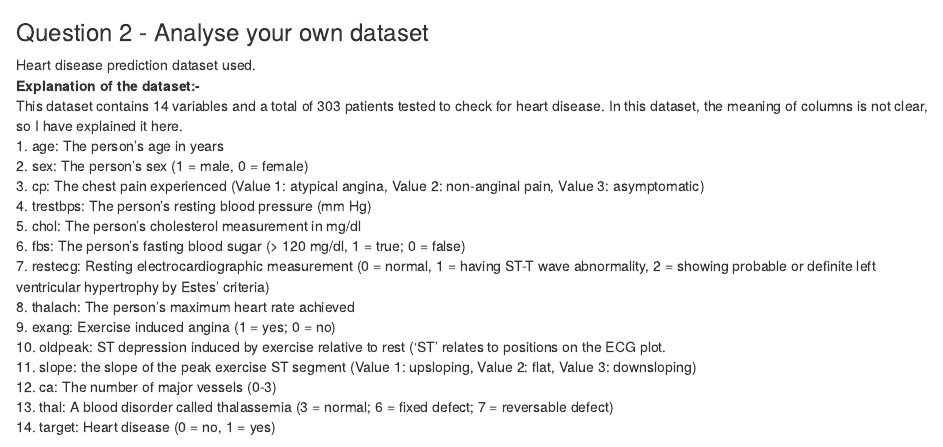
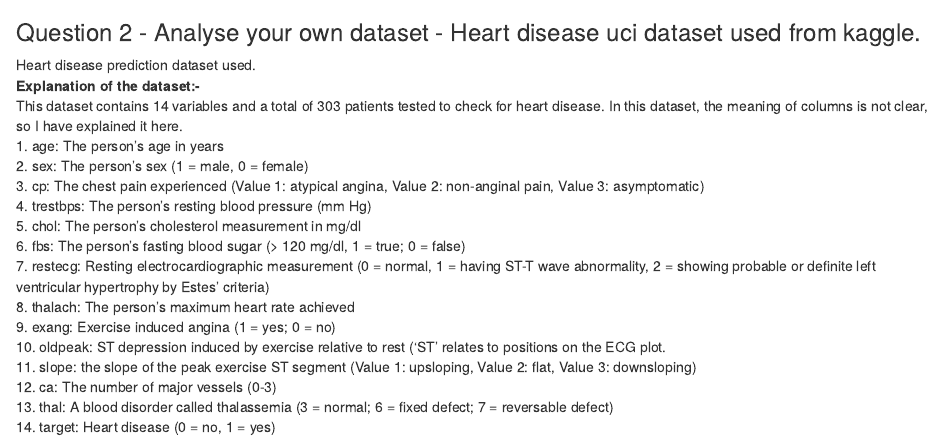
Before and after one commit to abhiramdapke/Data-Science-projects, an R Markdown document (assignment1.Rmd): the page in a window 1100 px wide, from 5120 px down. Rendered offline with R 4.5, knitr and Pandoc, with nearby package versions; some code elsewhere in the file could not run offline.

Commit message:
Update assignment1.Rmd

````diff
--- a/assignment1.Rmd
+++ b/assignment1.Rmd
@@ -126,7 +126,7 @@ agg + geom_bar(stat = "identity") + facet_grid(.~ Gender)
 ```
 
 
-### Question 2 - Analyse your own dataset
+### Question 2 - Analyse your own dataset - Heart disease uci dataset used from kaggle.
 Heart disease prediction dataset used.
 **Explanation of the dataset:-**
 This dataset contains 14 variables and a total of 303 patients tested to check for heart disease. In this dataset, the meaning of columns is not clear, so I have explained it here.
````
